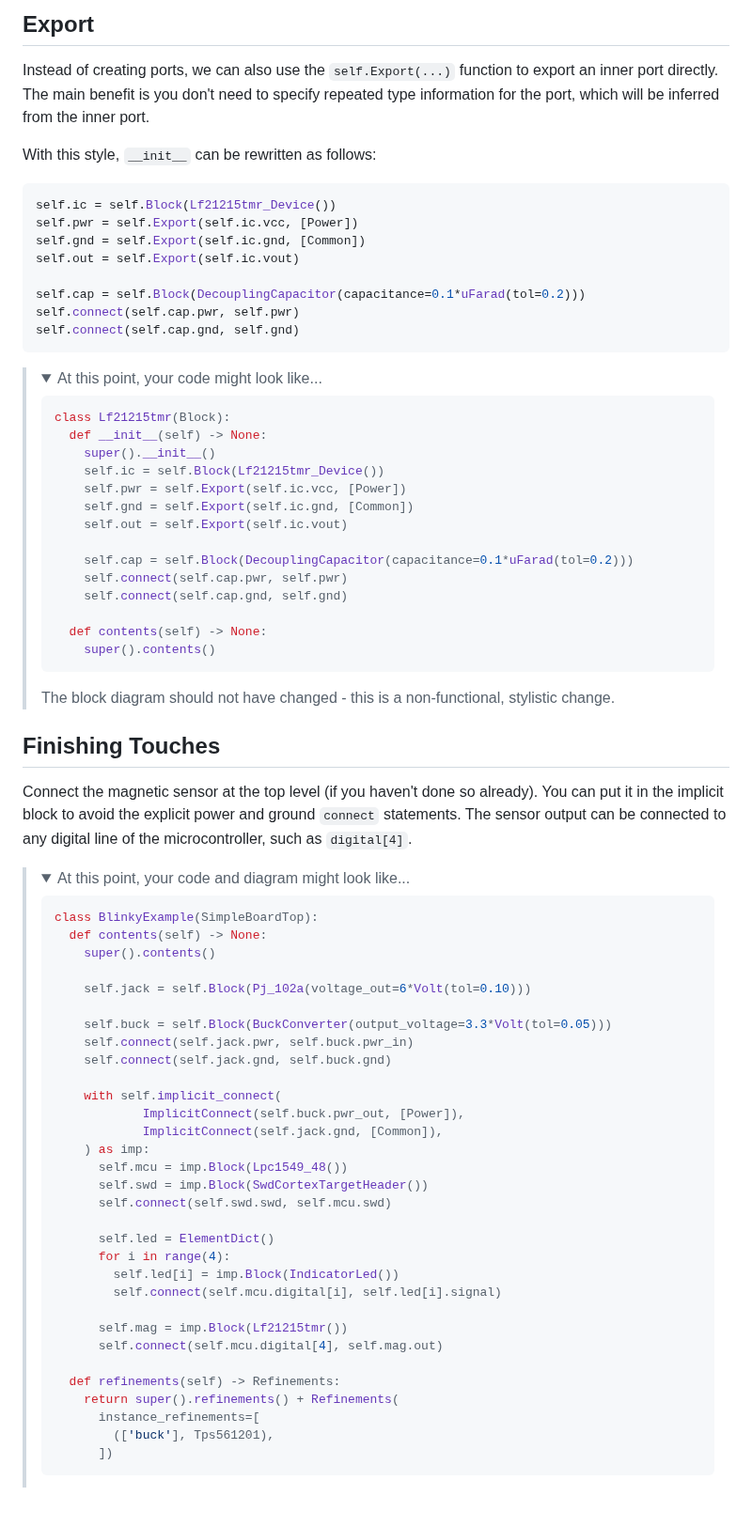
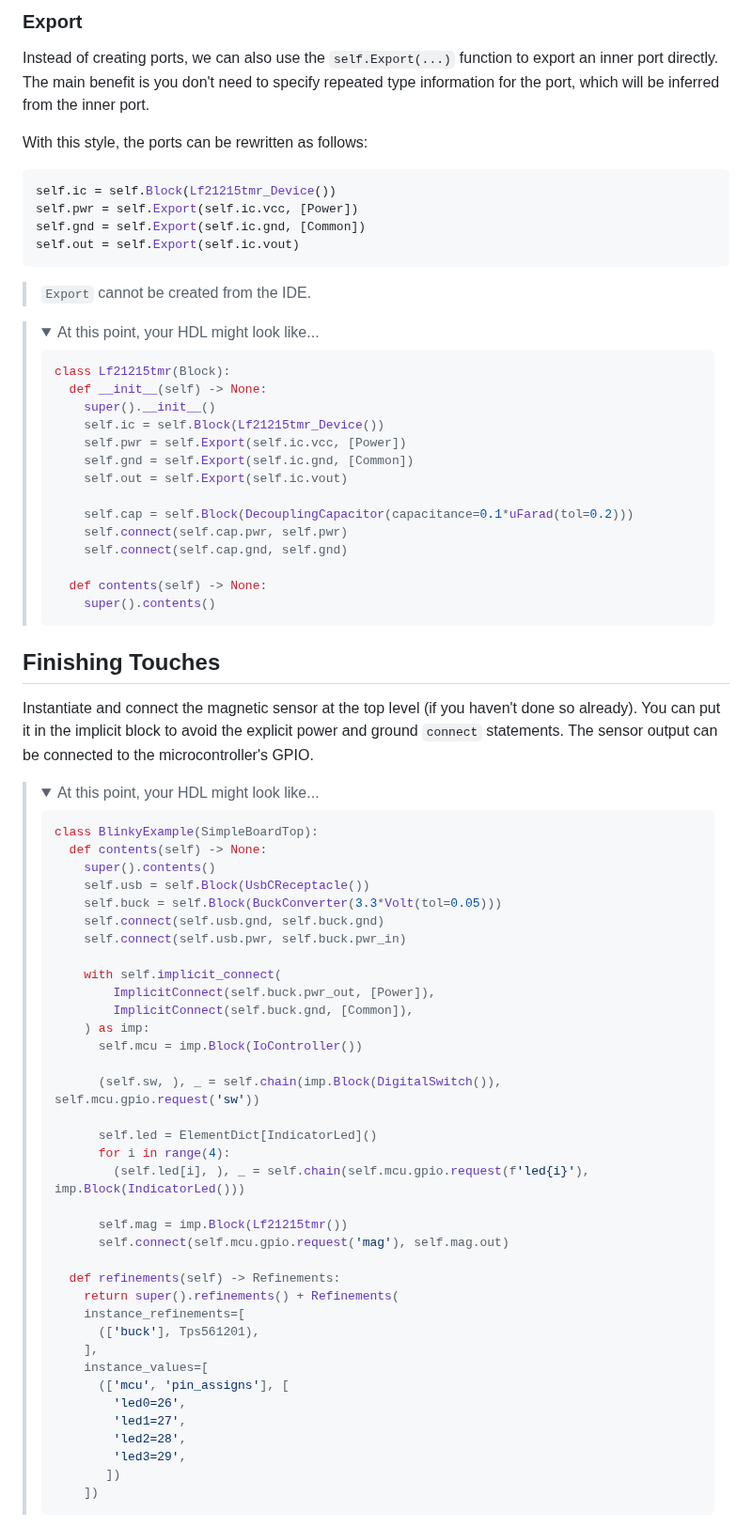
Before and after one commit to BerkeleyHCI/PolymorphicBlocks, a Markdown page: getting_started_library.md, the part around one of its changes. Shown at 94% size. Drawn GitHub-style; folded sections open; blank space fills up the shorter version.

````diff
--- a/getting_started_library.md
+++ b/getting_started_library.md
@@ -237,24 +265,21 @@ self.cap = self.Block(DecouplingCapacitor(capacitance=0.1*uFarad(tol=0.2)))
 > </details>
 
-
-## Export
+### Export
 Instead of creating ports, we can also use the `self.Export(...)` function to export an inner port directly.
 The main benefit is you don't need to specify repeated type information for the port, which will be inferred from the inner port.
 
-With this style, `__init__` can be rewritten as follows:
+With this style, the ports can be rewritten as follows:
 ```python
 self.ic = self.Block(Lf21215tmr_Device())
 self.pwr = self.Export(self.ic.vcc, [Power])
 self.gnd = self.Export(self.ic.gnd, [Common])
 self.out = self.Export(self.ic.vout)
-
-self.cap = self.Block(DecouplingCapacitor(capacitance=0.1*uFarad(tol=0.2)))
-self.connect(self.cap.pwr, self.pwr)
-self.connect(self.cap.gnd, self.gnd)
 ```
 
+> `Export` cannot be created from the IDE.
+
 > <details>
->   <summary>At this point, your code might look like...</summary>
+>   <summary>At this point, your HDL might look like...</summary>
 >
 >   ```python
 >   class Lf21215tmr(Block):
@@ -272,49 +297,52 @@ self.connect(self.cap.gnd, self.gnd)
 >     def contents(self) -> None:
 >       super().contents()
 >   ```
->
-> The block diagram should not have changed - this is a non-functional, stylistic change.
 > </details>
 
 
 ## Finishing Touches
-Connect the magnetic sensor at the top level (if you haven't done so already).
+Instantiate and connect the magnetic sensor at the top level (if you haven't done so already).
 You can put it in the implicit block to avoid the explicit power and ground `connect` statements.
-The sensor output can be connected to any digital line of the microcontroller, such as `digital[4]`.
+The sensor output can be connected to the microcontroller's GPIO.
 
 > <details>
->   <summary>At this point, your code and diagram might look like...</summary>
+>   <summary>At this point, your HDL might look like...</summary>
 >
 >   ```python
 >   class BlinkyExample(SimpleBoardTop):
 >     def contents(self) -> None:
 >       super().contents()
->
->       self.jack = self.Block(Pj_102a(voltage_out=6*Volt(tol=0.10)))
->
->       self.buck = self.Block(BuckConverter(output_voltage=3.3*Volt(tol=0.05)))
->       self.connect(self.jack.pwr, self.buck.pwr_in)
->       self.connect(self.jack.gnd, self.buck.gnd)
+>       self.usb = self.Block(UsbCReceptacle())
+>       self.buck = self.Block(BuckConverter(3.3*Volt(tol=0.05)))
+>       self.connect(self.usb.gnd, self.buck.gnd)
+>       self.connect(self.usb.pwr, self.buck.pwr_in)
 >
 >       with self.implicit_connect(
->               ImplicitConnect(self.buck.pwr_out, [Power]),
->               ImplicitConnect(self.jack.gnd, [Common]),
+>           ImplicitConnect(self.buck.pwr_out, [Power]),
+>           ImplicitConnect(self.buck.gnd, [Common]),
 >       ) as imp:
->         self.mcu = imp.Block(Lpc1549_48())
->         self.swd = imp.Block(SwdCortexTargetHeader())
->         self.connect(self.swd.swd, self.mcu.swd)
+>         self.mcu = imp.Block(IoController())
 >
->         self.led = ElementDict()
+>         (self.sw, ), _ = self.chain(imp.Block(DigitalSwitch()), self.mcu.gpio.request('sw'))
+>
+>         self.led = ElementDict[IndicatorLed]()
 >         for i in range(4):
->           self.led[i] = imp.Block(IndicatorLed())
->           self.connect(self.mcu.digital[i], self.led[i].signal)
+>           (self.led[i], ), _ = self.chain(self.mcu.gpio.request(f'led{i}'), imp.Block(IndicatorLed()))
 >
 >         self.mag = imp.Block(Lf21215tmr())
->         self.connect(self.mcu.digital[4], self.mag.out)
+>         self.connect(self.mcu.gpio.request('mag'), self.mag.out)
 >
 >     def refinements(self) -> Refinements:
 >       return super().refinements() + Refinements(
->         instance_refinements=[
->           (['buck'], Tps561201),
->         ])
+>       instance_refinements=[
+>         (['buck'], Tps561201),
+>       ],
+>       instance_values=[
+>         (['mcu', 'pin_assigns'], [
+>           'led0=26',
+>           'led1=27',
+>           'led2=28',
+>           'led3=29',
+>          ])
+>       ])
 >   ```
````
Also changed, not shown: other parts of getting_started_library.md (+108 -76 lines), docs/ide/ide_kicad_magsense.png (added).
